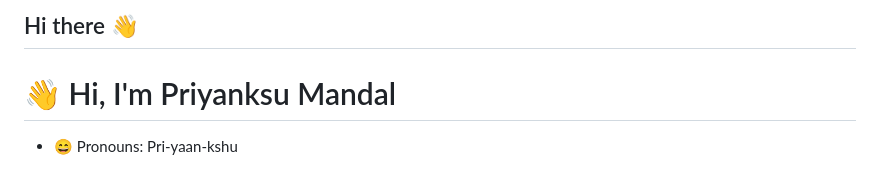
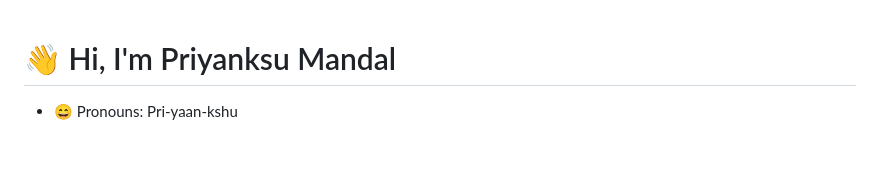
Before and after one commit to Priyanksu-Mandal/Priyanksu-Mandal, a Markdown page: README.md, the part around the change. Rendered like a GitHub page.

```diff
--- a/README.md
+++ b/README.md
@@ -1,4 +1,3 @@
-## Hi there 👋
 
 <!--
 **Priyanksu-Mandal/Priyanksu-Mandal** is a ✨ _special_ ✨ repository because its `README.md` (this file) appears on your GitHub profile.
```
